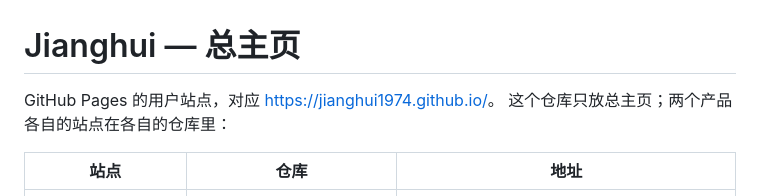
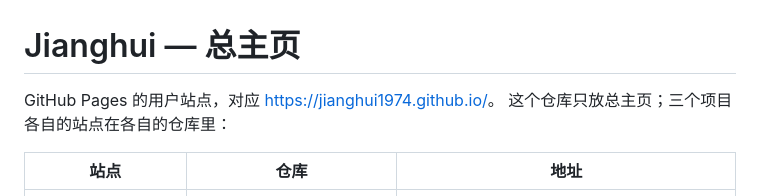
Before and after one commit to jianghui1974/jianghui1974.github.io, a Markdown page: README.md, the part around the change. GitHub-like rendering.

Commit message:
home: README 改成三个项目的说法

```diff
--- a/README.md
+++ b/README.md
@@ -1,7 +1,7 @@
 # Jianghui — 总主页
 
 GitHub Pages 的用户站点，对应 <https://jianghui1974.github.io/>。
-这个仓库只放总主页；两个产品各自的站点在各自的仓库里：
+这个仓库只放总主页；三个项目各自的站点在各自的仓库里：
 
 | 站点 | 仓库 | 地址 |
 |---|---|---|
```
